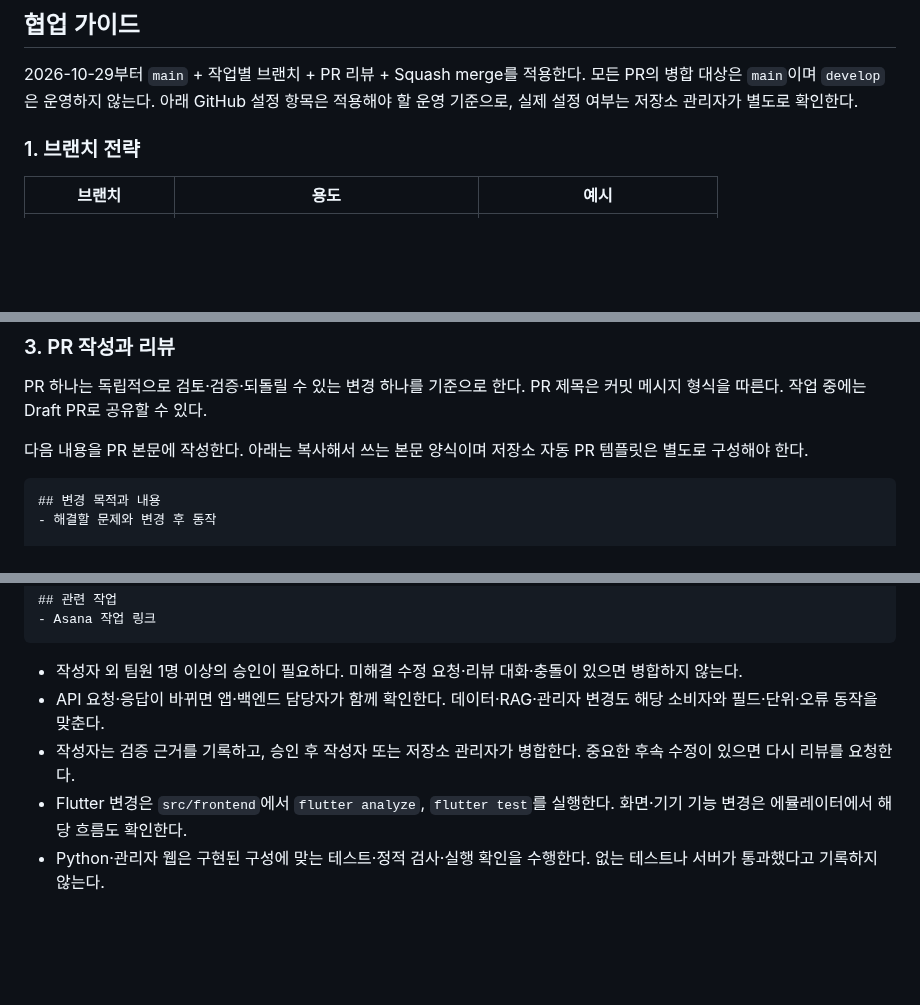
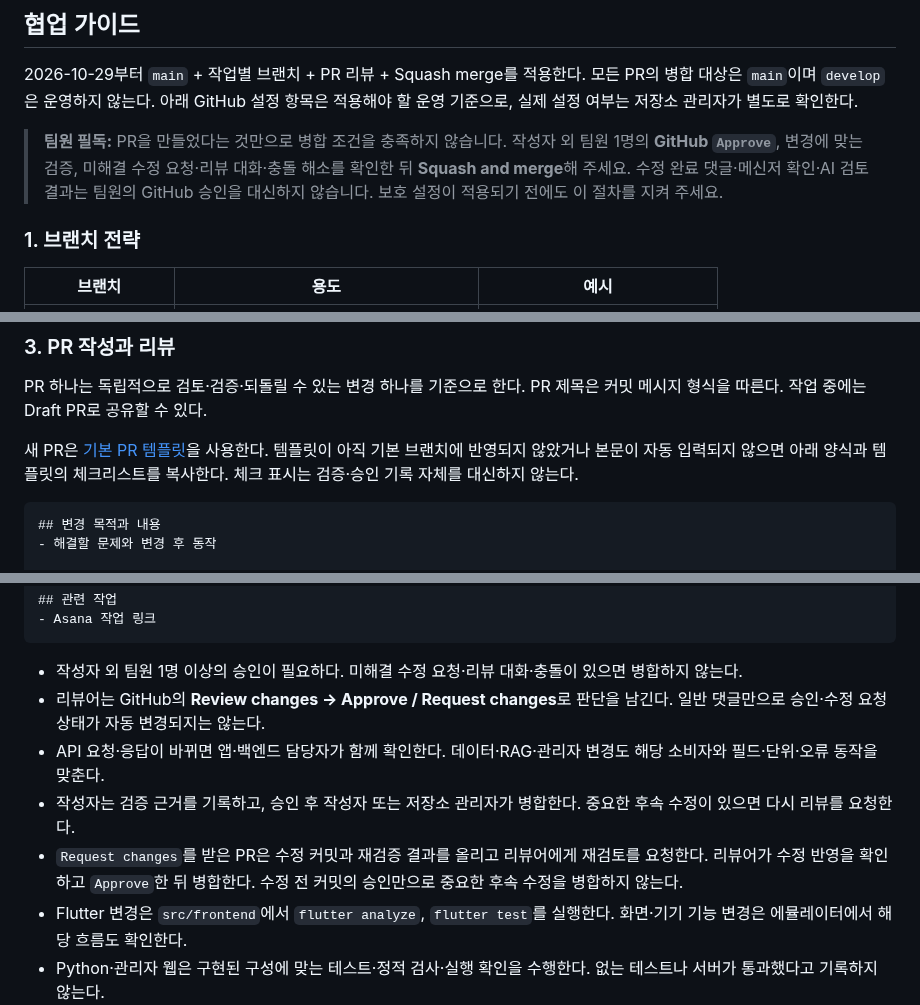
Before and after one commit to dlwlssud123/SoftwareProject, a Markdown page: README.md, 3 parts joined by grey strips. GitHub-like rendering; blank space fills up the shorter version.

Commit message:
docs: 브랜치 전략 준수 안내와 PR 체크리스트 추가

````diff
--- a/README.md
+++ b/README.md
@@ -73,6 +73,8 @@ cp .env.example .env
 
 2026-10-29부터 `main` + 작업별 브랜치 + PR 리뷰 + Squash merge를 적용한다. 모든 PR의 병합 대상은 `main`이며 `develop`은 운영하지 않는다. 아래 GitHub 설정 항목은 적용해야 할 운영 기준으로, 실제 설정 여부는 저장소 관리자가 별도로 확인한다.
 
+> **팀원 필독:** PR을 만들었다는 것만으로 병합 조건을 충족하지 않습니다. 작성자 외 팀원 1명의 **GitHub `Approve`**, 변경에 맞는 검증, 미해결 수정 요청·리뷰 대화·충돌 해소를 확인한 뒤 **Squash and merge**해 주세요. 수정 완료 댓글·메신저 확인·AI 검토 결과는 팀원의 GitHub 승인을 대신하지 않습니다. 보호 설정이 적용되기 전에도 이 절차를 지켜 주세요.
+
 ### 1. 브랜치 전략
 
 | 브랜치 | 용도 | 예시 |
@@ -128,7 +133,7 @@ ci: Flutter 정적 분석과 테스트 자동 실행
 
 PR 하나는 독립적으로 검토·검증·되돌릴 수 있는 변경 하나를 기준으로 한다. PR 제목은 커밋 메시지 형식을 따른다. 작업 중에는 Draft PR로 공유할 수 있다.
 
-다음 내용을 PR 본문에 작성한다. 아래는 복사해서 쓰는 본문 양식이며 저장소 자동 PR 템플릿은 별도로 구성해야 한다.
+새 PR은 [기본 PR 템플릿](.github/pull_request_template.md)을 사용한다. 템플릿이 아직 기본 브랜치에 반영되지 않았거나 본문이 자동 입력되지 않으면 아래 양식과 템플릿의 체크리스트를 복사한다. 체크 표시는 검증·승인 기록 자체를 대신하지 않는다.
 
 ```markdown
 ## 변경 목적과 내용
@@ -148,8 +153,10 @@ PR 하나는 독립적으로 검토·검증·되돌릴 수 있는 변경 하나
 ```
 
 - 작성자 외 팀원 1명 이상의 승인이 필요하다. 미해결 수정 요청·리뷰 대화·충돌이 있으면 병합하지 않는다.
+- 리뷰어는 GitHub의 **Review changes → Approve / Request changes**로 판단을 남긴다. 일반 댓글만으로 승인·수정 요청 상태가 자동 변경되지는 않는다.
 - API 요청·응답이 바뀌면 앱·백엔드 담당자가 함께 확인한다. 데이터·RAG·관리자 변경도 해당 소비자와 필드·단위·오류 동작을 맞춘다.
 - 작성자는 검증 근거를 기록하고, 승인 후 작성자 또는 저장소 관리자가 병합한다. 중요한 후속 수정이 있으면 다시 리뷰를 요청한다.
+- `Request changes`를 받은 PR은 수정 커밋과 재검증 결과를 올리고 리뷰어에게 재검토를 요청한다. 리뷰어가 수정 반영을 확인하고 `Approve`한 뒤 병합한다. 수정 전 커밋의 승인만으로 중요한 후속 수정을 병합하지 않는다.
 - Flutter 변경은 `src/frontend`에서 `flutter analyze`, `flutter test`를 실행한다. 화면·기기 기능 변경은 에뮬레이터에서 해당 흐름도 확인한다.
 - Python·관리자 웹은 구현된 구성에 맞는 테스트·정적 검사·실행 확인을 수행한다. 없는 테스트나 서버가 통과했다고 기록하지 않는다.
 - 문서만 변경했다면 내용·상대 링크·`git diff --check`를 확인한다. 변경과 무관한 전체 앱 빌드는 요구하지 않는다.
````
Also changed, not shown: other parts of README.md (+26 -0 lines), .github/pull_request_template.md (added, +34 -0 lines).
